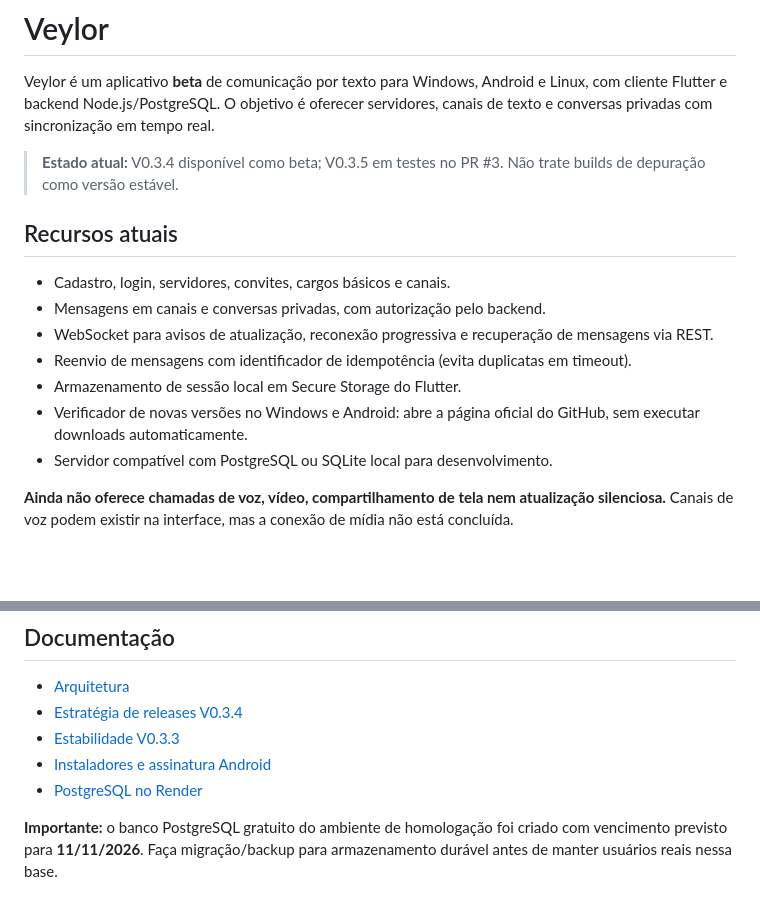
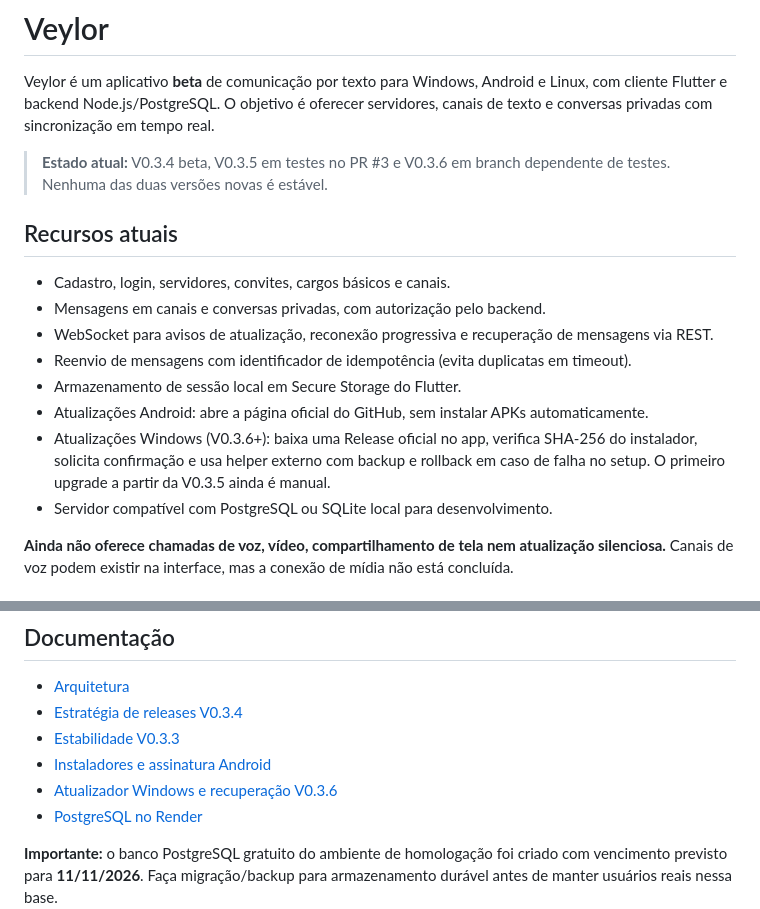
Before and after one commit to night02/discord2, a Markdown page: README.md, 2 parts joined by grey strips. Rendered like a GitHub page; blank space fills up the shorter version.

Commit message:
docs(readme): describe in-app Windows updater and manual first-version bootstrap

```diff
--- a/README.md
+++ b/README.md
@@ -2,7 +2,7 @@
 
 Veylor é um aplicativo **beta** de comunicação por texto para Windows, Android e Linux, com cliente Flutter e backend Node.js/PostgreSQL. O objetivo é oferecer servidores, canais de texto e conversas privadas com sincronização em tempo real.
 
-> **Estado atual:** V0.3.4 disponível como beta; V0.3.5 em testes no PR #3. Não trate builds de depuração como versão estável.
+> **Estado atual:** V0.3.4 beta, V0.3.5 em testes no PR #3 e V0.3.6 em branch dependente de testes. Nenhuma das duas versões novas é estável.
 
 ## Recursos atuais
 
@@ -11,7 +11,8 @@ Veylor é um aplicativo **beta** de comunicação por texto para Windows, Androi
 - WebSocket para avisos de atualização, reconexão progressiva e recuperação de mensagens via REST.
 - Reenvio de mensagens com identificador de idempotência (evita duplicatas em timeout).
 - Armazenamento de sessão local em Secure Storage do Flutter.
-- Verificador de novas versões no Windows e Android: abre a página oficial do GitHub, sem executar downloads automaticamente.
+- Atualizações Android: abre a página oficial do GitHub, sem instalar APKs automaticamente.
+- Atualizações Windows (V0.3.6+): baixa uma Release oficial no app, verifica SHA-256 do instalador, solicita confirmação e usa helper externo com backup e rollback em caso de falha no setup. O primeiro upgrade a partir da V0.3.5 ainda é manual.
 - Servidor compatível com PostgreSQL ou SQLite local para desenvolvimento.
 
 **Ainda não oferece chamadas de voz, vídeo, compartilhamento de tela nem atualização silenciosa.** Canais de voz podem existir na interface, mas a conexão de mídia não está concluída.
@@ -67,6 +68,7 @@ Para o Android e outros computadores use uma URL HTTPS do backend acessível pel
 - [Estratégia de releases V0.3.4](docs/V0.3.4_RELEASES.md)
 - [Estabilidade V0.3.3](docs/V0.3.3_STABILITY.md)
 - [Instaladores e assinatura Android](docs/INSTALLERS.md)
+- [Atualizador Windows e recuperação V0.3.6](docs/V0.3.6_UPDATER.md)
 - [PostgreSQL no Render](docs/RENDER_STAGING.md)
 
 **Importante:** o banco PostgreSQL gratuito do ambiente de homologação foi criado com vencimento previsto para **11/11/2026**. Faça migração/backup para armazenamento durável antes de manter usuários reais nessa base.
```
